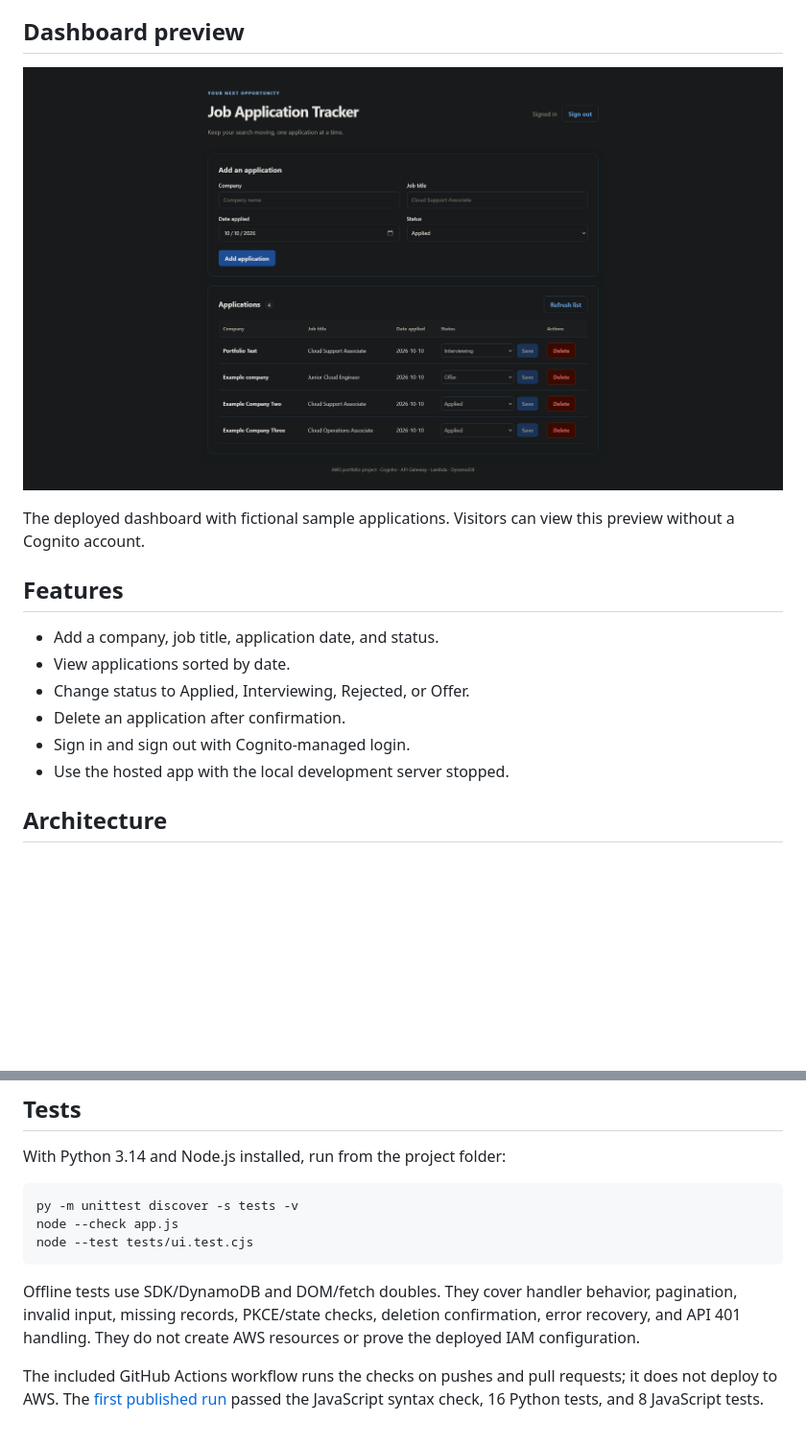
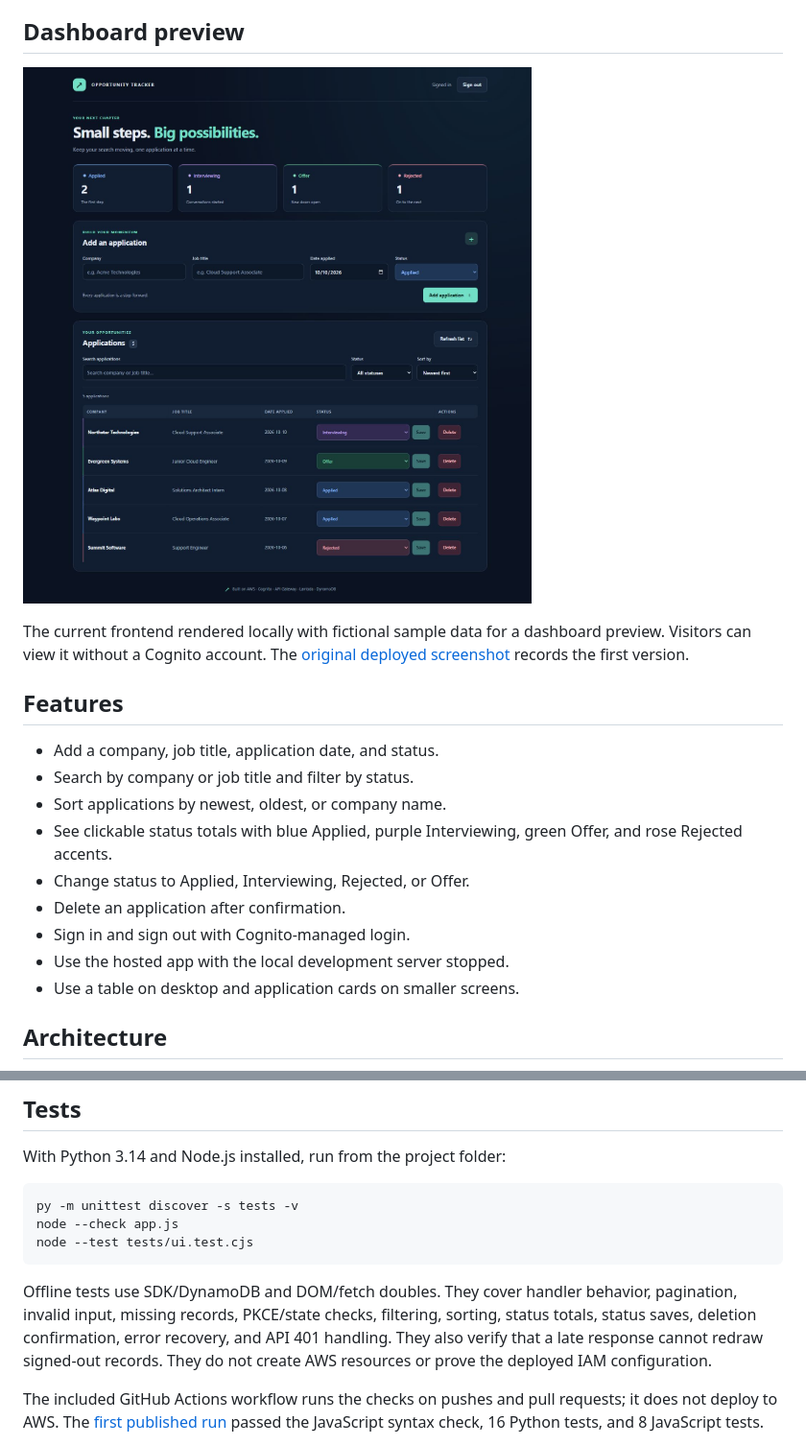
Before and after one commit to rogerrosenquist/aws-job-application-tracker, a Markdown page: README.md, 2 parts joined by grey strips. Shown at 96% size. Rendered like a GitHub page; pictures changed too: docs/images/dashboard-preview.jpg (added); blank space fills up the shorter version.

Commit message:
Refresh tracker dashboard with status colors and filters

````diff
--- a/README.md
+++ b/README.md
@@ -10,18 +10,21 @@ Built as a practical project while studying for AWS Solutions Architect Associat
 
 ## Dashboard preview
 
-![Signed-in job application tracker showing the add form and four fictional applications with status and delete controls](docs/images/dashboard.png)
+![Refreshed tracker with colored status totals, an add form, search, filters, and five fictional applications](docs/images/dashboard-preview.jpg)
 
-The deployed dashboard with fictional sample applications. Visitors can view this preview without a Cognito account.
+The current frontend rendered locally with fictional sample data for a dashboard preview. Visitors can view it without a Cognito account. The [original deployed screenshot](docs/images/dashboard.png) records the first version.
 
 ## Features
 
 - Add a company, job title, application date, and status.
-- View applications sorted by date.
+- Search by company or job title and filter by status.
+- Sort applications by newest, oldest, or company name.
+- See clickable status totals with blue Applied, purple Interviewing, green Offer, and rose Rejected accents.
 - Change status to Applied, Interviewing, Rejected, or Offer.
 - Delete an application after confirmation.
 - Sign in and sign out with Cognito-managed login.
 - Use the hosted app with the local development server stopped.
+- Use a table on desktop and application cards on smaller screens.
 
 ## Architecture
 
@@ -109,7 +112,7 @@ node --check app.js
 node --test tests/ui.test.cjs
 ```
 
-Offline tests use SDK/DynamoDB and DOM/fetch doubles. They cover handler behavior, pagination, invalid input, missing records, PKCE/state checks, deletion confirmation, error recovery, and API 401 handling. They do not create AWS resources or prove the deployed IAM configuration.
+Offline tests use SDK/DynamoDB and DOM/fetch doubles. They cover handler behavior, pagination, invalid input, missing records, PKCE/state checks, filtering, sorting, status totals, status saves, deletion confirmation, error recovery, and API 401 handling. They also verify that a late response cannot redraw signed-out records. They do not create AWS resources or prove the deployed IAM configuration.
 
 The included GitHub Actions workflow runs the checks on pushes and pull requests; it does not deploy to AWS. The [first published run](https://github.com/rogerrosenquist/aws-job-application-tracker/actions/runs/38092366213) passed the JavaScript syntax check, 16 Python tests, and 8 JavaScript tests.
 
````
Also changed, not shown: docs/showcase.md (+3 -1 lines), docs/validation.md (+8 -0 lines), 4 other files.
